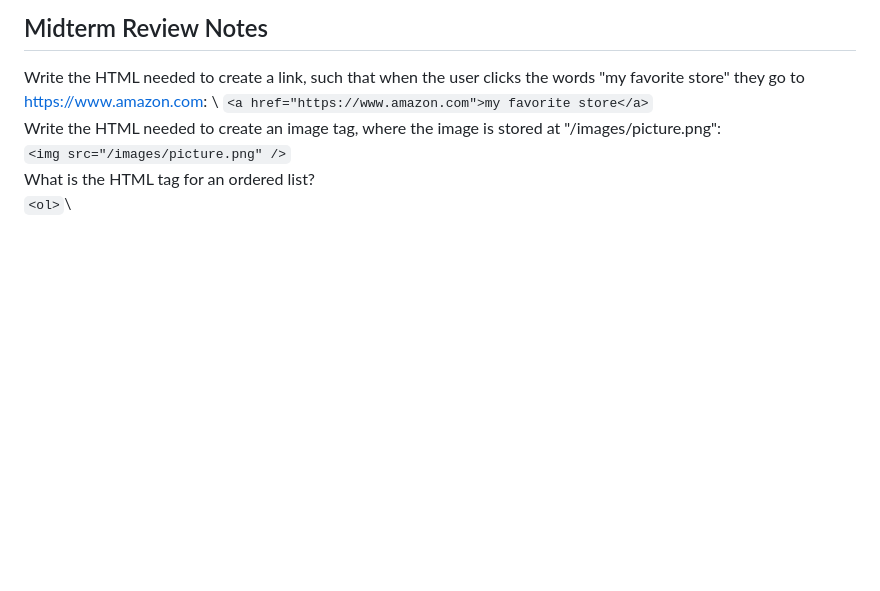
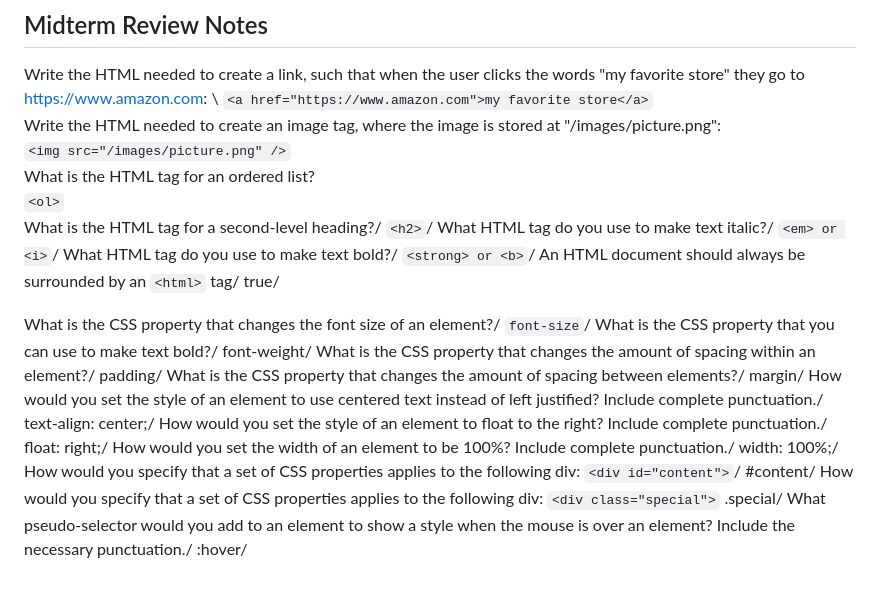
Before and after one commit to Ethan-Good/startup, a Markdown page: notes.md, the part around the change. Rendered like a GitHub page; blank space fills up the shorter version.

Commit message:
added notes

```diff
--- a/notes.md
+++ b/notes.md
@@ -130,3 +130,32 @@ Write the HTML needed to create an image tag, where the image is stored at "/ima
 `<img src="/images/picture.png" />`\
 What is the HTML tag for an ordered list?\
 `<ol>`\
+What is the HTML tag for a second-level heading?/
+`<h2>`/
+What HTML tag do you use to make text italic?/
+`<em> or <i>`/
+What HTML tag do you use to make text bold?/
+`<strong> or <b>`/
+An HTML document should always be surrounded by an `<html>` tag/
+true/
+
+What is the CSS property that changes the font size of an element?/
+`font-size`/
+What is the CSS property that you can use to make text bold?/
+font-weight/
+What is the CSS property that changes the amount of spacing within an element?/
+padding/
+What is the CSS property that changes the amount of spacing between elements?/
+margin/
+How would you set the style of an element to use centered text instead of left justified? Include complete punctuation./
+text-align: center;/
+How would you set the style of an element to float to the right? Include complete punctuation./
+float: right;/
+How would you set the width of an element to be 100%? Include complete punctuation./
+width: 100%;/
+How would you specify that a set of CSS properties applies to the following div: `<div id="content">`/
+#content/
+How would you specify that a set of CSS properties applies to the following div: `<div class="special">`
+.special/
+What pseudo-selector would you add to an element to show a style when the mouse is over an element? Include the necessary punctuation./
+:hover/
```
